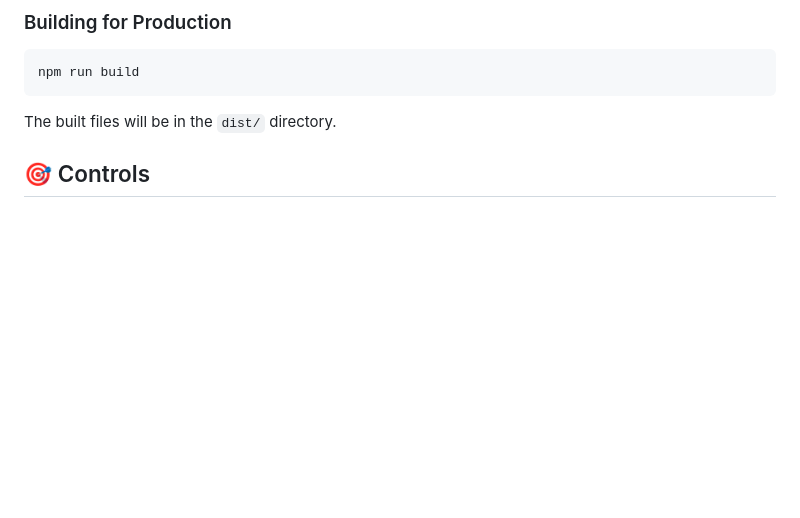
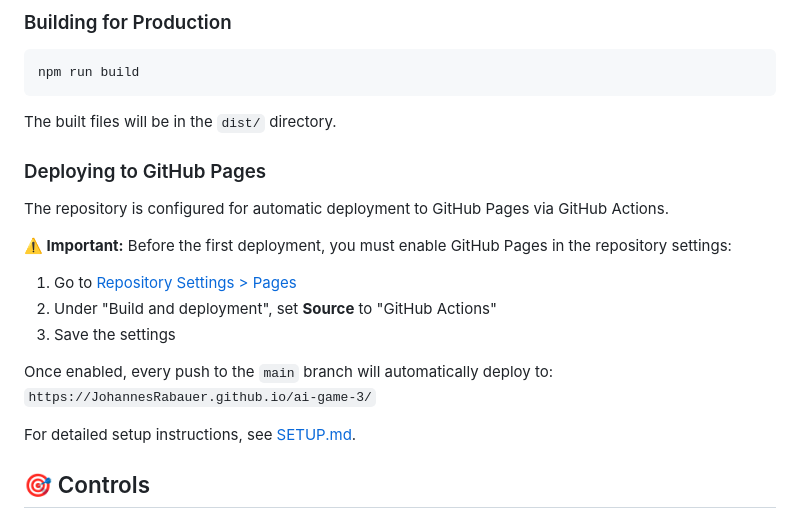
Before and after one commit to JohannesRabauer/ai-game-3, a Markdown page: README.md, the part around the change. GitHub-like rendering; blank space fills up the shorter version.

Commit message:
Update README with GitHub Pages deployment instructions
Co-authored-by: JohannesRabauer <8188460+JohannesRabauer@users.noreply.github.com>

````diff
--- a/README.md
+++ b/README.md
@@ -41,6 +41,20 @@ npm run build
 ```
 
 The built files will be in the `dist/` directory.
+
+### Deploying to GitHub Pages
+
+The repository is configured for automatic deployment to GitHub Pages via GitHub Actions.
+
+**⚠️ Important:** Before the first deployment, you must enable GitHub Pages in the repository settings:
+
+1. Go to [Repository Settings > Pages](https://github.com/JohannesRabauer/ai-game-3/settings/pages)
+2. Under "Build and deployment", set **Source** to "GitHub Actions"
+3. Save the settings
+
+Once enabled, every push to the `main` branch will automatically deploy to: `https://JohannesRabauer.github.io/ai-game-3/`
+
+For detailed setup instructions, see [SETUP.md](SETUP.md).
 
 ## 🎯 Controls
 
````
